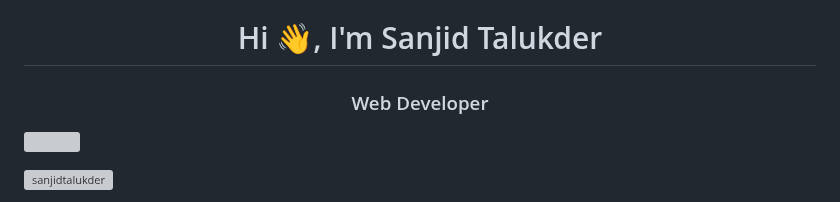
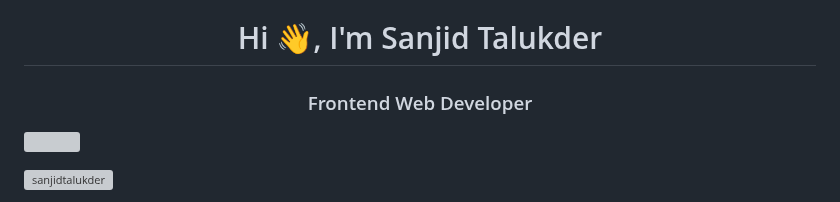
Before and after one commit to sanjidtalukder/sanjidtalukder, a Markdown page: README.md, the part around the change. Drawn GitHub-style; grey boxes are pictures that could not be loaded.

```diff
--- a/README.md
+++ b/README.md
@@ -1,5 +1,5 @@
 <h1 align="center">Hi 👋, I'm Sanjid Talukder</h1>
-<h3 align="center">Web Developer</h3>
+<h3 align="center"> Frontend Web Developer</h3>
 
 <p align="left"> <img src="https://github.com/sanjidtalukder/Time-Complexity/blob/main/GitPropileAdd.gif" /> </p>
 
```
